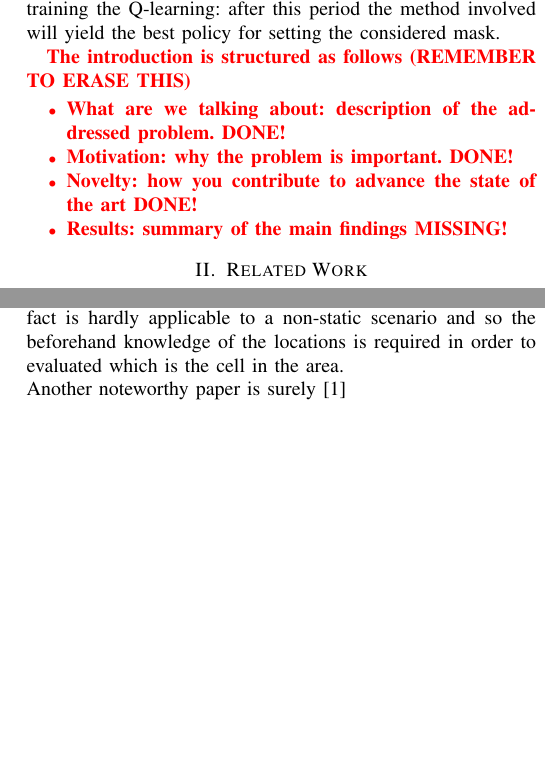
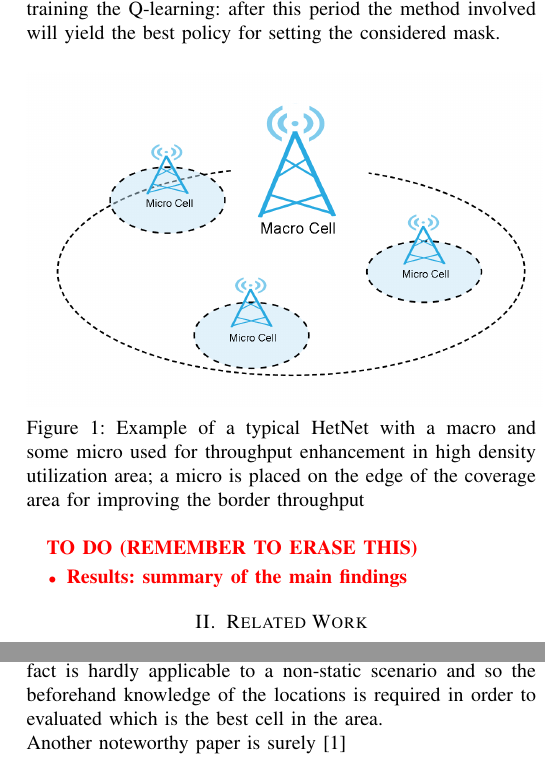
Before and after one commit to marcantonio14/Latex-writing, a LaTeX paper (research-paper.tex): two parts of the columns of page 2 of 2 before the commit and two parts of the columns of page 2 of 3 after it, joined at a grey line, cut so that both start at the same text, the shorter picture padded with empty space. Compiled offline with pdfLaTeX.

Commit message:
added png

```diff
--- a/research-paper.tex
+++ b/research-paper.tex
@@ -109,14 +109,15 @@ So the issue is that, accounting the above scenarios, the micro could be left un
 Then with the purpose of promote fair resource sharing, we decided to address the problem trying to stop macros from all the transmissions (some exception signals, like beacons, are always active), for a certain amount of subframes in a frame: this approach is already adopted by LTE and is known as enhanced inter cell interference coordination (eICIC). The period in which macros are "silent" is called Almost Blank Subframe (ABS), period over which micros can transmit with reduced interference.\\
 Recalling that a frame is made of ten subframes, the ABS mask, that's the pattern of 0's and 1's where 1 indicates a macro inactive subframe, is found as the result of an optimization problem. The idea is to exploit a reinforcement learning approach, the so called Q-learning technique in order to reach the optimal trade-off of the resources and set the best ABS mask in a self-adaptive manner for each specific scenario.\\
 Thanks to the LTE environment simulator MONSTeR, a framework built around the LTE system toolbox available in Matlab, we simulate a great amount of data traffic with the purpose of training the Q-learning: after this period the method involved will yield the best policy for setting the considered mask.
+\begin{figure}[h]
+\includegraphics[scale=0.87]{figures/ABS.png}
+\caption{Example of a typical HetNet with a macro and some micro used for throughput enhancement in high density utilization area; a micro is placed on the edge of the coverage area for improving the border throughput}
+\end{figure}
 
 
-\textcolor{red}{\textbf{The introduction is structured as follows (REMEMBER TO ERASE THIS)
+\textcolor{red}{\textbf{TO DO (REMEMBER TO ERASE THIS)
 \begin{itemize}
-	\item What are we talking about: description of the addressed problem. DONE!
-\item Motivation: why the problem is important. DONE!
-\item Novelty: how you contribute to advance the state of the art DONE!
-\item \textbf{Results: summary of the main findings MISSING!}
+\item \textbf{Results: summary of the main findings}
 \end{itemize}}}
 
 
@@ -126,7 +127,7 @@ Thanks to the LTE environment simulator MONSTeR, a framework built around the LT
 In this section we will overview the main proposals in the literature.\\
 First of all we must take in account the solution exposed in \cite{simsek2013enhanced} to protect the downlink micro transmissions. Alongside the concept of ABS period they introduced the so called Flexible User Association and Cell selection bias (CSB). As we already know, whenever a UE needs to select a suitable cell for association it chooses the one with the strongest signal and therefore the utilization of the micro mostly of time is neglected.\\
 LTE has introduced the bias value $\alpha_i$, that is broadcasted to all the UEs. Hence the UE will choose the right cell maximizing the sum between $\alpha_i$ and the received signal power $P_i$ over each i-th cell in the system; obviously higher bias values are assigned to the micros.\\
-The authors of \cite{deb2014algorithms} proposed two algorithms, one for the optimal ABS mask (OPT-ABS) and one for defining the right value for the CBS. The former is split into two parts: the first to search the number of optimal subframes in which the macros are mute and second how to define the optimal ABS pattern. This algorithm turned up to be a NP-hard computational, however they proofed that with a cleaver breakdown of the steps it's implementable and the complexity is scalar with number of cells. Instead the second algorithm compute the biases so that the "association error" (as compared to optimal association) is minimize and this technique shows some shortcomings as the fact is hardly applicable to a non-static scenario and so the beforehand knowledge of the locations is required in order to evaluated which is the cell in the area.\\
+The authors of \cite{deb2014algorithms} proposed two algorithms, one for the optimal ABS mask (OPT-ABS) and one for defining the right value for the CBS. The former is split into two parts: the first to search the number of optimal subframes in which the macros are mute and second how to define the optimal ABS pattern. This algorithm turned up to be a NP-hard computational, however they proofed that with a cleaver breakdown of the steps it's implementable and the complexity is scalar with number of cells. Instead the second algorithm compute the biases so that the "association error" (as compared to optimal association) is minimize and this technique shows some shortcomings as the fact is hardly applicable to a non-static scenario and so the beforehand knowledge of the locations is required in order to evaluated which is the best cell in the area.\\
 Another noteworthy paper is surely \cite{deb2014algorithms}
 
 %%%%%%%%%%%%%%%%%%%%%%%%%%%%%%%%%%%%%%
```
Also changed, not shown: research-paper.pdf, 3 other files.
